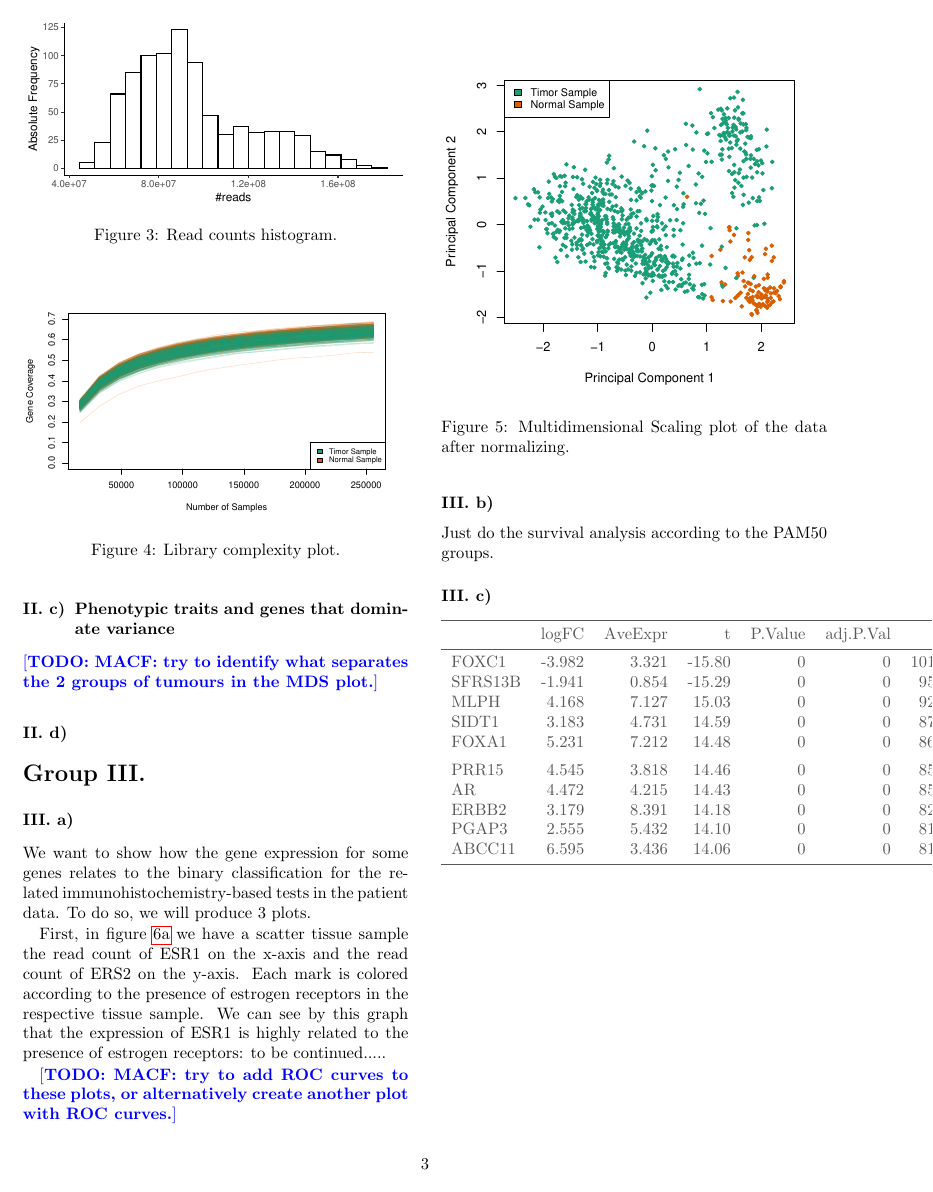
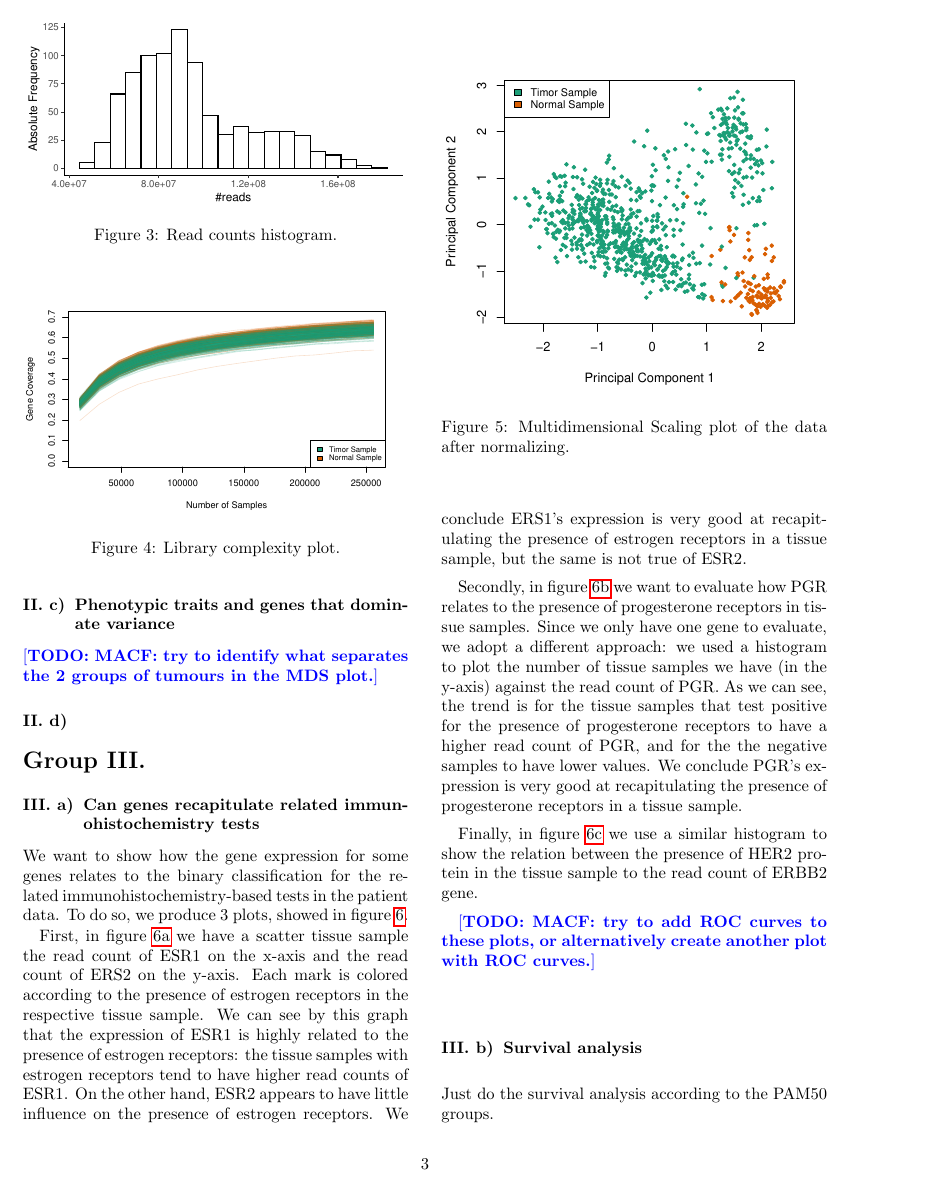
Before and after one commit to Marghrid/Bioinformatics, a LaTeX document (Lab6/report.tex): page 3 of 4 before the commit and page 3 of 5 after it. Compiled offline with pdfLaTeX.

Commit message:
II. a) text

```diff
--- a/Lab6/report.tex
+++ b/Lab6/report.tex
@@ -242,11 +242,15 @@ Finally, we wanted to ensure that after normalisation there was no difference be
 
 \section{} % Group 3
 
-\subsection{} %3a)
+\subsection{Can genes recapitulate related immunohistochemistry tests} %3a)
 
-We want to show how the gene expression for some genes relates to the binary classification for the related immunohistochemistry-based tests in the patient data. To do so, we will produce 3 plots.
+We want to show how the gene expression for some genes relates to the binary classification for the related immunohistochemistry-based tests in the patient data. To do so, we produce 3 plots, showed in figure~\ref{fig:3a}.
 
-First, in figure~\ref{fig:3a1} we have a scatter tissue sample the read count of ESR1 on the x-axis and the read count of ERS2 on the y-axis. Each mark is colored according to the presence of estrogen receptors in the respective tissue sample. We can see by this graph that the expression of ESR1 is highly related to the presence of estrogen receptors: to be continued.....
+First, in figure~\ref{fig:3a1} we have a scatter tissue sample the read count of ESR1 on the x-axis and the read count of ERS2 on the y-axis. Each mark is colored according to the presence of estrogen receptors in the respective tissue sample. We can see by this graph that the expression of ESR1 is highly related to the presence of estrogen receptors: the tissue samples with estrogen receptors tend to have higher read counts of ESR1. On the other hand, ESR2 appears to have little influence on the presence of estrogen receptors. We conclude ERS1's expression is very good at recapitulating the presence of estrogen receptors in a tissue sample, but the same is not true of ESR2.
+
+Secondly, in figure~\ref{fig:3a2} we want to evaluate how PGR relates to the presence of progesterone receptors in tissue samples. Since we only have one gene to evaluate, we adopt a different approach: we used a histogram to plot the number of tissue samples we have (in the y-axis) against the read count of PGR. As we can see, the trend is for the tissue samples that test positive for the presence of progesterone receptors to have a higher read count of PGR, and for the the negative samples to have lower values.  We conclude PGR's expression is very good at recapitulating the presence of progesterone receptors in a tissue sample.
+
+Finally, in figure~\ref{fig:3a3} we use a similar histogram to show the relation between the presence of HER2 protein in the tissue sample to the read count of ERBB2 gene.
 
 \begin{knitrout}
 \definecolor{shadecolor}{rgb}{0.969, 0.969, 0.969}\color{fgcolor}\begin{figure}[ht]
@@ -264,7 +268,8 @@ First, in figure~\ref{fig:3a1} we have a scatter tissue sample the read count of
 \end{knitrout}
 
 \todo{MACF: try to add ROC curves to these plots, or alternatively create another plot with ROC curves.}
-\subsection{}
+
+\subsection{Survival analysis} %3b)
 Just do the survival analysis according to the PAM50 groups.
 
 \begin{knitrout}
@@ -280,7 +285,7 @@ Just do the survival analysis according to the PAM50 groups.
 
 \end{knitrout}
 
-\subsection{} %3c)
+\subsection{Gene signature that best classifies molecular subtypes} %3c)
 
 \begin{knitrout}
 \definecolor{shadecolor}{rgb}{0.969, 0.969, 0.969}\color{fgcolor}\begin{figure}[ht]
```
Also changed, not shown: Lab6/report-concordance.tex (+2 -2 lines), Lab6/figure/3a-1.pdf, Lab6/figure/3a-2.pdf, Lab6/figure/3a-3.pdf, Lab6/figure/count-comparison-1.pdf, Lab6/figure/count-comparison-2.pdf, Lab6/figure/read-coverage-1.pdf, Lab6/figure/survival-1.pdf, Lab6/figure/unnamed-chunk-3-1.pdf, Lab6/figure/unnamed-chunk-3-2.pdf, Lab6/report.tex (1 more changed lines), 4 other files.
